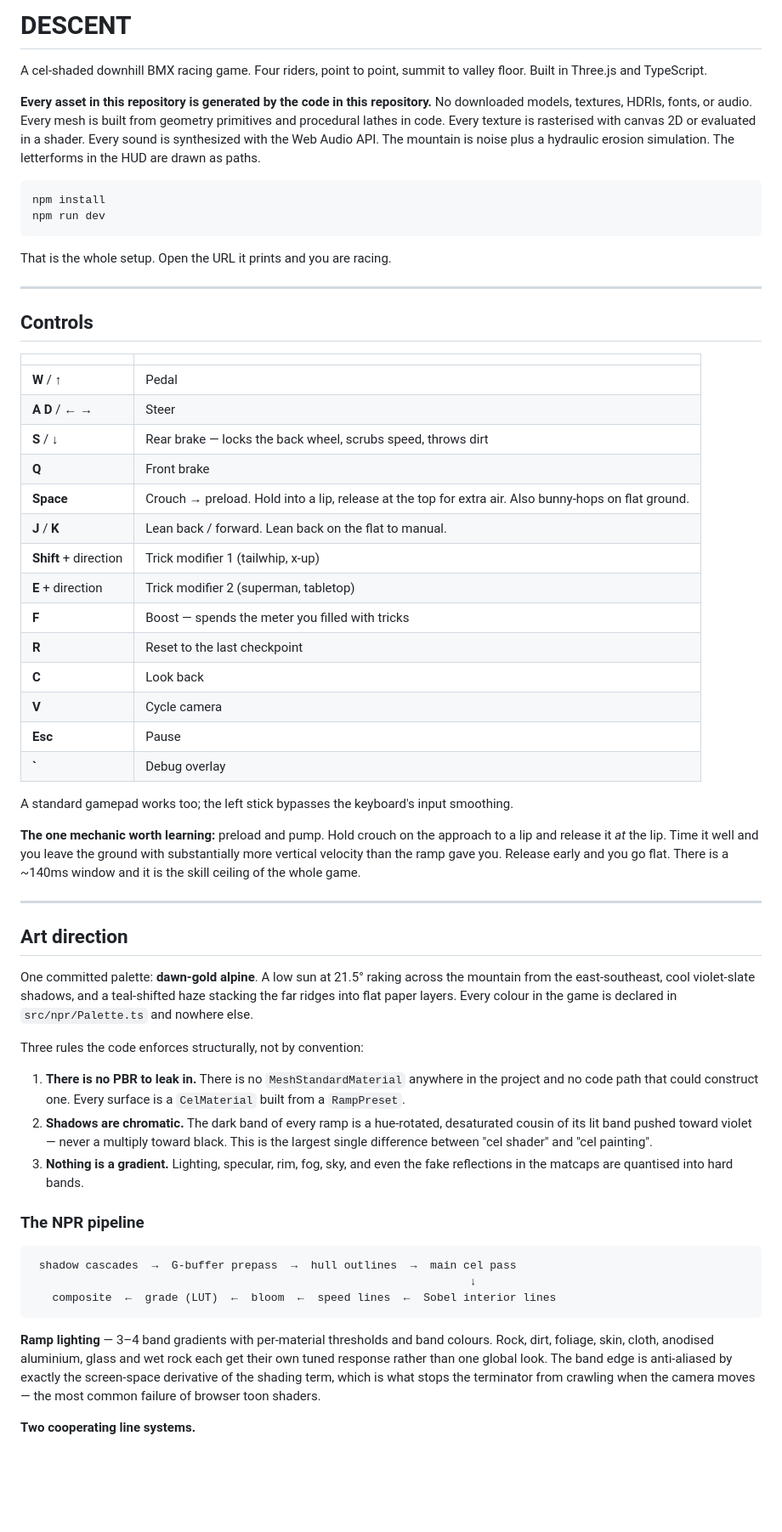
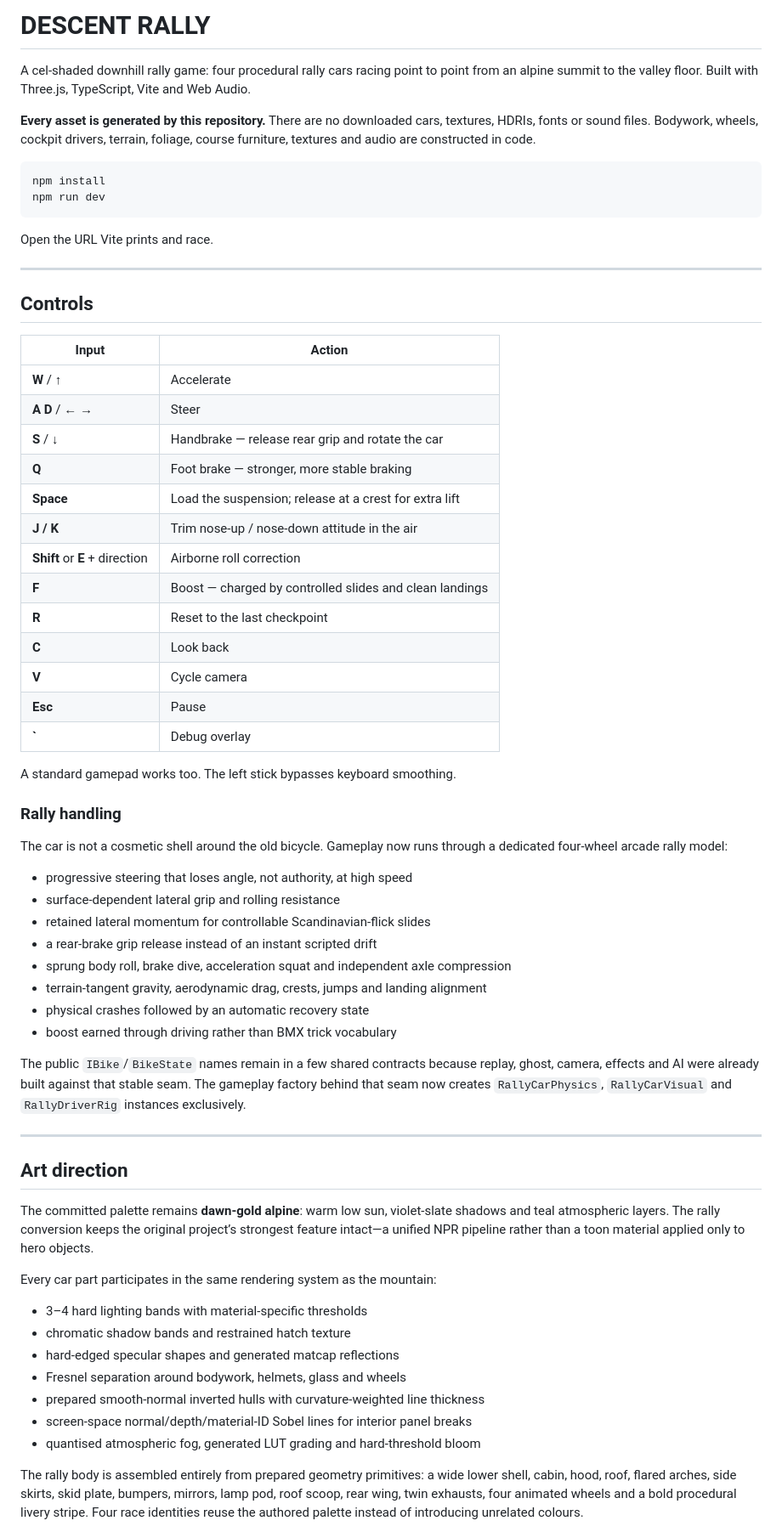
Before and after one commit to SebaaMG/BMX_Racer, a Markdown page: README.md, the part around one of its changes. Shown at 85% size. Rendered like a GitHub page; blank space fills up the shorter version.

Commit message:
Rewrite README for DESCENT RALLY

````diff
--- a/README.md
+++ b/README.md
@@ -1,82 +1,68 @@
-# DESCENT
+# DESCENT RALLY
 
-A cel-shaded downhill BMX racing game. Four riders, point to point, summit to valley
-floor. Built in Three.js and TypeScript.
+A cel-shaded downhill rally game: four procedural rally cars racing point to point from an alpine summit to the valley floor. Built with Three.js, TypeScript, Vite and Web Audio.
 
-**Every asset in this repository is generated by the code in this repository.** No
-downloaded models, textures, HDRIs, fonts, or audio. Every mesh is built from geometry
-primitives and procedural lathes in code. Every texture is rasterised with canvas 2D or
-evaluated in a shader. Every sound is synthesized with the Web Audio API. The mountain is
-noise plus a hydraulic erosion simulation. The letterforms in the HUD are drawn as paths.
+**Every asset is generated by this repository.** There are no downloaded cars, textures, HDRIs, fonts or sound files. Bodywork, wheels, cockpit drivers, terrain, foliage, course furniture, textures and audio are constructed in code.
 
 ```bash
 npm install
 npm run dev
 ```
 
-That is the whole setup. Open the URL it prints and you are racing.
+Open the URL Vite prints and race.
 
 ---
 
 ## Controls
 
-| | |
+| Input | Action |
 |---|---|
-| **W** / **↑** | Pedal |
-| **A** **D** / **←** **→** | Steer |
-| **S** / **↓** | Rear brake — locks the back wheel, scrubs speed, throws dirt |
-| **Q** | Front brake |
-| **Space** | Crouch → preload. Hold into a lip, release at the top for extra air. Also bunny-hops on flat ground. |
-| **J** / **K** | Lean back / forward. Lean back on the flat to manual. |
-| **Shift** + direction | Trick modifier 1 (tailwhip, x-up) |
-| **E** + direction | Trick modifier 2 (superman, tabletop) |
-| **F** | Boost — spends the meter you filled with tricks |
+| **W** / **↑** | Accelerate |
+| **A D** / **← →** | Steer |
+| **S** / **↓** | Handbrake — release rear grip and rotate the car |
+| **Q** | Foot brake — stronger, more stable braking |
+| **Space** | Load the suspension; release at a crest for extra lift |
+| **J / K** | Trim nose-up / nose-down attitude in the air |
+| **Shift** or **E** + direction | Airborne roll correction |
+| **F** | Boost — charged by controlled slides and clean landings |
 | **R** | Reset to the last checkpoint |
 | **C** | Look back |
 | **V** | Cycle camera |
 | **Esc** | Pause |
 | **`** | Debug overlay |
 
-A standard gamepad works too; the left stick bypasses the keyboard's input smoothing.
+A standard gamepad works too. The left stick bypasses keyboard smoothing.
 
-**The one mechanic worth learning:** preload and pump. Hold crouch on the approach to a
-lip and release it *at* the lip. Time it well and you leave the ground with substantially
-more vertical velocity than the ramp gave you. Release early and you go flat. There is a
-~140ms window and it is the skill ceiling of the whole game.
+### Rally handling
+
+The car is not a cosmetic shell around the old bicycle. Gameplay now runs through a dedicated four-wheel arcade rally model:
+
+- progressive steering that loses angle, not authority, at high speed
+- surface-dependent lateral grip and rolling resistance
+- retained lateral momentum for controllable Scandinavian-flick slides
+- a rear-brake grip release instead of an instant scripted drift
+- sprung body roll, brake dive, acceleration squat and independent axle compression
+- terrain-tangent gravity, aerodynamic drag, crests, jumps and landing alignment
+- physical crashes followed by an automatic recovery state
+- boost earned through driving rather than BMX trick vocabulary
+
+The public `IBike`/`BikeState` names remain in a few shared contracts because replay, ghost, camera, effects and AI were already built against that stable seam. The gameplay factory behind that seam now creates `RallyCarPhysics`, `RallyCarVisual` and `RallyDriverRig` instances exclusively.
 
 ---
 
 ## Art direction
 
-One committed palette: **dawn-gold alpine**. A low sun at 21.5° raking across the mountain
-from the east-southeast, cool violet-slate shadows, and a teal-shifted haze stacking the
-far ridges into flat paper layers. Every colour in the game is declared in
-`src/npr/Palette.ts` and nowhere else.
+The committed palette remains **dawn-gold alpine**: warm low sun, violet-slate shadows and teal atmospheric layers. The rally conversion keeps the original project’s strongest feature intact—a unified NPR pipeline rather than a toon material applied only to hero objects.
 
-Three rules the code enforces structurally, not by convention:
+Every car part participates in the same rendering system as the mountain:
 
-1. **There is no PBR to leak in.** There is no `MeshStandardMaterial` anywhere in the
-   project and no code path that could construct one. Every surface is a `CelMaterial`
-   built from a `RampPreset`.
-2. **Shadows are chromatic.** The dark band of every ramp is a hue-rotated, desaturated
-   cousin of its lit band pushed toward violet — never a multiply toward black. This is
-   the largest single difference between "cel shader" and "cel painting".
-3. **Nothing is a gradient.** Lighting, specular, rim, fog, sky, and even the fake
-   reflections in the matcaps are quantised into hard bands.
+- 3–4 hard lighting bands with material-specific thresholds
+- chromatic shadow bands and restrained hatch texture
+- hard-edged specular shapes and generated matcap reflections
+- Fresnel separation around bodywork, helmets, glass and wheels
+- prepared smooth-normal inverted hulls with curvature-weighted line thickness
+- screen-space normal/depth/material-ID Sobel lines for interior panel breaks
+- quantised atmospheric fog, generated LUT grading and hard-threshold bloom
 
-### The NPR pipeline
+The rally body is assembled entirely from prepared geometry primitives: a wide lower shell, cabin, hood, roof, flared arches, side skirts, skid plate, bumpers, mirrors, lamp pod, roof scoop, rear wing, twin exhausts, four animated wheels and a bold procedural livery stripe. Four race identities reuse the authored palette instead of introducing unrelated colours.
 
-```
- shadow cascades  →  G-buffer prepass  →  hull outlines  →  main cel pass
-                                                                  ↓
-   composite  ←  grade (LUT)  ←  bloom  ←  speed lines  ←  Sobel interior lines
-```
-
-**Ramp lighting** — 3–4 band gradients with per-material thresholds and band colours.
-Rock, dirt, foliage, skin, cloth, anodised aluminium, glass and wet rock each get their
-own tuned response rather than one global look. The band edge is anti-aliased by exactly
-the screen-space derivative of the shading term, which is what stops the terminator from
-crawling when the camera moves — the most common failure of browser toon shaders.
-
-**Two cooperating line systems.**
-
````
Also changed, not shown: other parts of README.md (+51 -131 lines).
